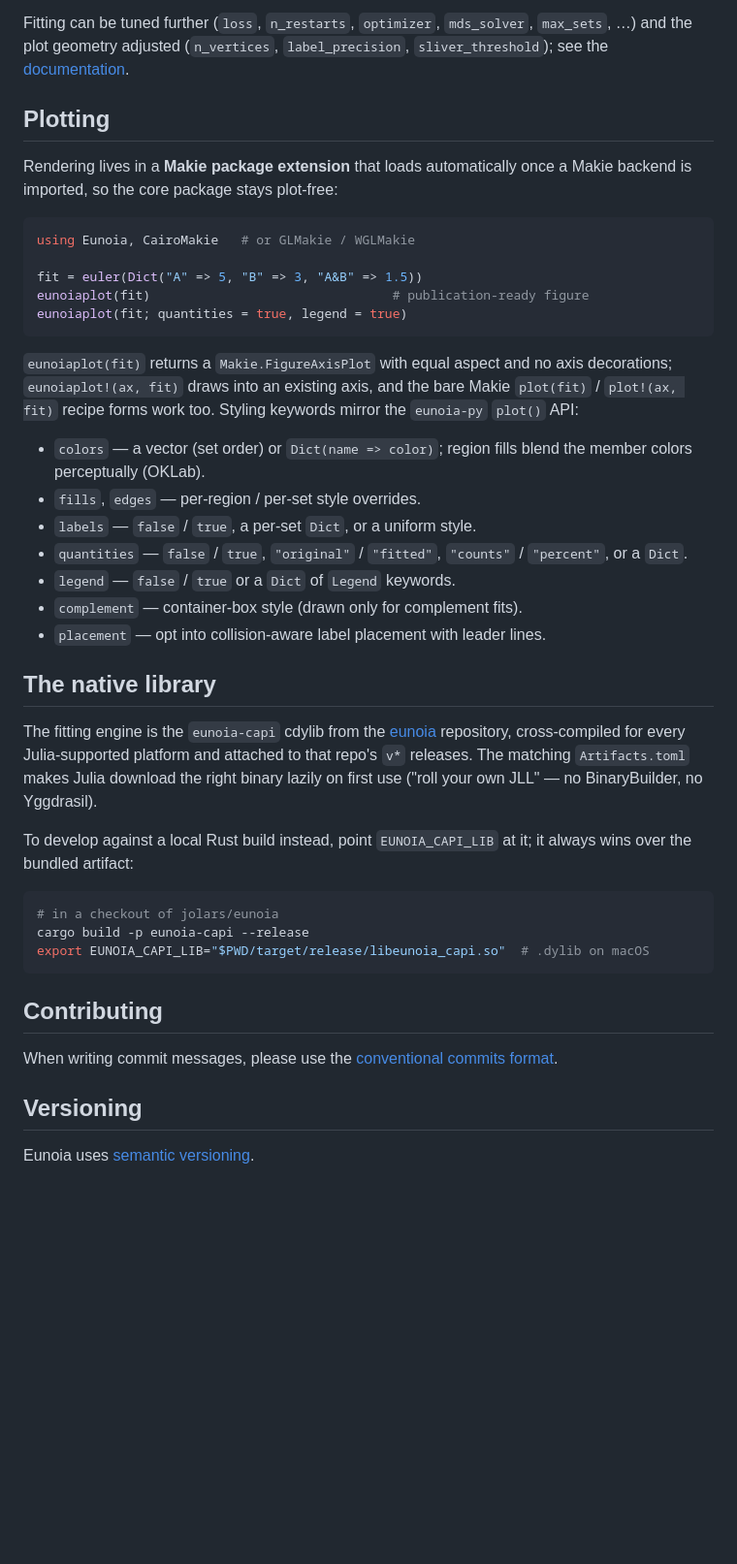
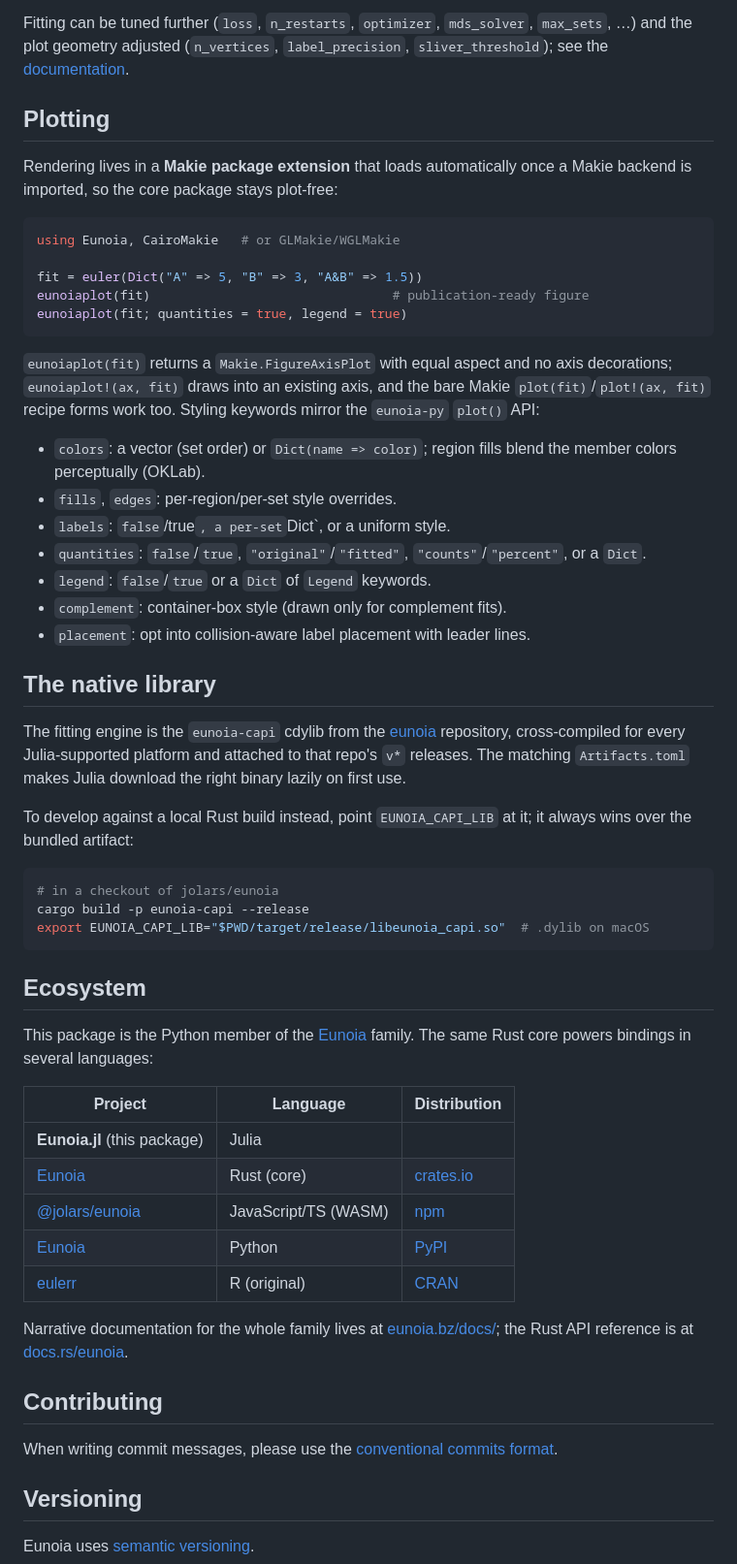
Before and after one commit to jolars/Eunoia.jl, a Markdown page: README.md, the part around one of its changes. Shown at 97% size. Drawn GitHub-style; blank space fills up the shorter version.

Commit message:
chore: reformat todo

````diff
--- a/README.md
+++ b/README.md
@@ -64,7 +65,8 @@ Common keyword arguments:
 
 Fitting can be tuned further (`loss`, `n_restarts`, `optimizer`, `mds_solver`,
 `max_sets`, …) and the plot geometry adjusted (`n_vertices`, `label_precision`,
-`sliver_threshold`); see the [documentation](https://jolars.github.io/Eunoia.jl/).
+`sliver_threshold`); see the
+[documentation](https://jolars.github.io/Eunoia.jl/).
 
 ## Plotting
 
@@ -72,7 +74,7 @@ Rendering lives in a **Makie package extension** that loads automatically once a
 Makie backend is imported, so the core package stays plot-free:
 
 ```julia
-using Eunoia, CairoMakie   # or GLMakie / WGLMakie
+using Eunoia, CairoMakie   # or GLMakie/WGLMakie
 
 fit = euler(Dict("A" => 5, "B" => 3, "A&B" => 1.5))
 eunoiaplot(fit)                                # publication-ready figure
@@ -81,26 +83,25 @@ eunoiaplot(fit; quantities = true, legend = true)
 
 `eunoiaplot(fit)` returns a `Makie.FigureAxisPlot` with equal aspect and no axis
 decorations; `eunoiaplot!(ax, fit)` draws into an existing axis, and the bare
-Makie `plot(fit)` / `plot!(ax, fit)` recipe forms work too. Styling keywords
+Makie `plot(fit)`/`plot!(ax, fit)` recipe forms work too. Styling keywords
 mirror the `eunoia-py` `plot()` API:
 
-- `colors` — a vector (set order) or `Dict(name => color)`; region fills blend
+- `colors`: a vector (set order) or `Dict(name => color)`; region fills blend
   the member colors perceptually (OKLab).
-- `fills`, `edges` — per-region / per-set style overrides.
-- `labels` — `false` / `true`, a per-set `Dict`, or a uniform style.
-- `quantities` — `false` / `true`, `"original"` / `"fitted"`,
-  `"counts"` / `"percent"`, or a `Dict`.
-- `legend` — `false` / `true` or a `Dict` of `Legend` keywords.
-- `complement` — container-box style (drawn only for complement fits).
-- `placement` — opt into collision-aware label placement with leader lines.
+- `fills`, `edges`: per-region/per-set style overrides.
+- `labels`: `false`/true`, a per-set`Dict\`, or a uniform style.
+- `quantities`: `false`/`true`, `"original"`/`"fitted"`, `"counts"`/`"percent"`,
+  or a `Dict`.
+- `legend`: `false`/`true` or a `Dict` of `Legend` keywords.
+- `complement`: container-box style (drawn only for complement fits).
+- `placement`: opt into collision-aware label placement with leader lines.
 
 ## The native library
 
 The fitting engine is the `eunoia-capi` cdylib from the
 [eunoia](https://github.com/jolars/eunoia) repository, cross-compiled for every
-Julia-supported platform and attached to that repo's `v*` releases. The
-matching `Artifacts.toml` makes Julia download the right binary lazily on first
-use ("roll your own JLL" — no BinaryBuilder, no Yggdrasil).
+Julia-supported platform and attached to that repo's `v*` releases. The matching
+`Artifacts.toml` makes Julia download the right binary lazily on first use.
 
 To develop against a local Rust build instead, point `EUNOIA_CAPI_LIB` at it; it
 always wins over the bundled artifact:
@@ -111,9 +112,27 @@ cargo build -p eunoia-capi --release
 export EUNOIA_CAPI_LIB="$PWD/target/release/libeunoia_capi.so"  # .dylib on macOS
 ```
 
+## Ecosystem
+
+This package is the Python member of the [Eunoia](https://eunoia.bz) family. The
+same Rust core powers bindings in several languages:
+
+  | Project                                            | Language             | Distribution                                        |
+  | -------------------------------------------------- | -------------------- | --------------------------------------------------- |
+  | **Eunoia.jl** (this package)                       | Julia                |                                                     |
+  | [Eunoia](https://github.com/jolars/eunoia)         | Rust (core)          | [crates.io](https://crates.io/crates/eunoia)        |
+  | [@jolars/eunoia](https://github.com/jolars/eunoia) | JavaScript/TS (WASM) | [npm](https://www.npmjs.com/package/@jolars/eunoia) |
+  | [Eunoia](https://github.com/jolars/eunoia-py)      | Python               | [PyPI](https://pypi.org/project/eunoia/)            |
+  | [eulerr](https://github.com/jolars/eulerr)         | R (original)         | [CRAN](https://cran.r-project.org/package=eulerr)   |
+
+Narrative documentation for the whole family lives at
+[eunoia.bz/docs/](https://eunoia.bz/docs/); the Rust API reference is at
+[docs.rs/eunoia](https://docs.rs/eunoia/).
+
 ## Contributing
 
-When writing commit messages, please use the [conventional commits format](https://www.conventionalcommits.org/en/v1.0.0/).
+When writing commit messages, please use the [conventional commits
+format](https://www.conventionalcommits.org/en/v1.0.0/).
 
 ## Versioning
 
````
Also changed, not shown: other parts of README.md (+4 -3 lines).
